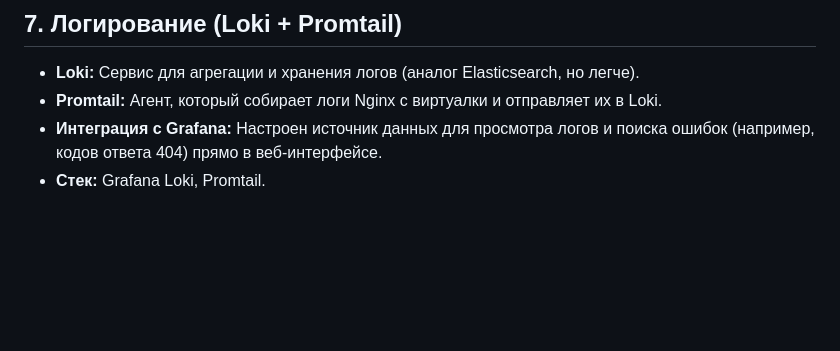
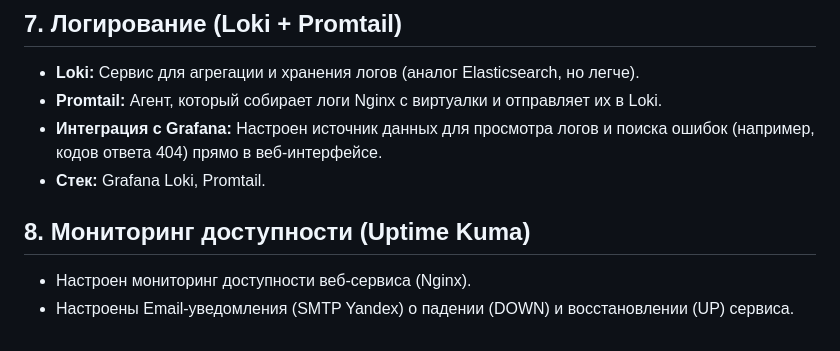
Before and after one commit to Galavin/linux-security-labs, a Markdown page: README.md, the part around the change. Drawn GitHub-style; blank space fills up the shorter version.

```diff
--- a/README.md
+++ b/README.md
@@ -39,3 +39,7 @@
 *   **Promtail:** Агент, который собирает логи Nginx с виртуалки и отправляет их в Loki.
 *   **Интеграция с Grafana:** Настроен источник данных для просмотра логов и поиска ошибок (например, кодов ответа 404) прямо в веб-интерфейсе.
 *   **Стек:** Grafana Loki, Promtail.
+
+## 8. Мониторинг доступности (Uptime Kuma)
+* Настроен мониторинг доступности веб-сервиса (Nginx).
+* Настроены Email-уведомления (SMTP Yandex) о падении (DOWN) и восстановлении (UP) сервиса.
```
